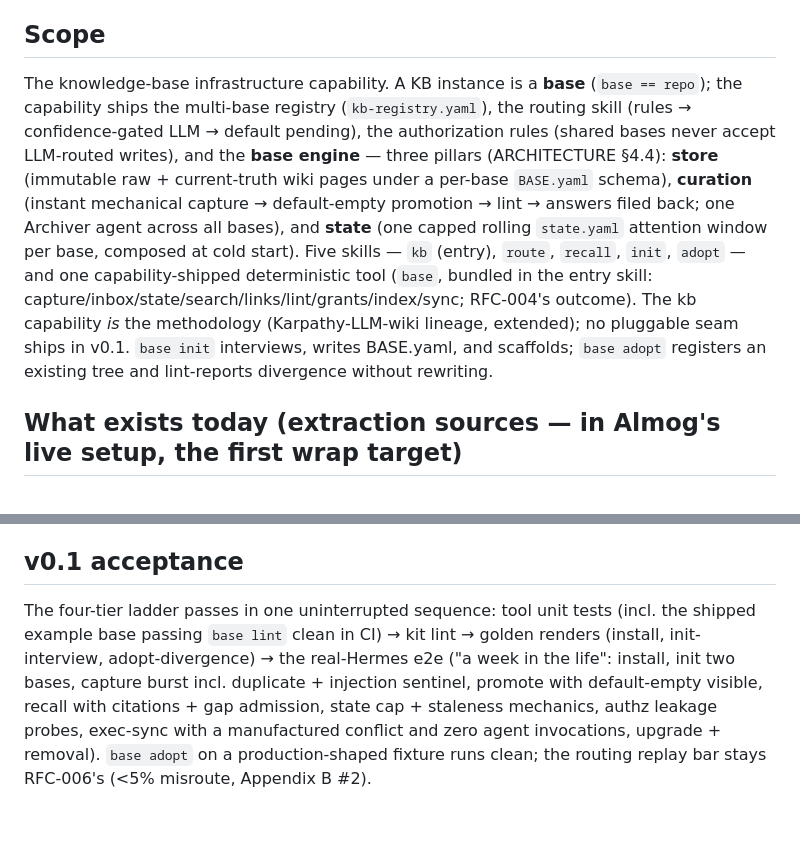
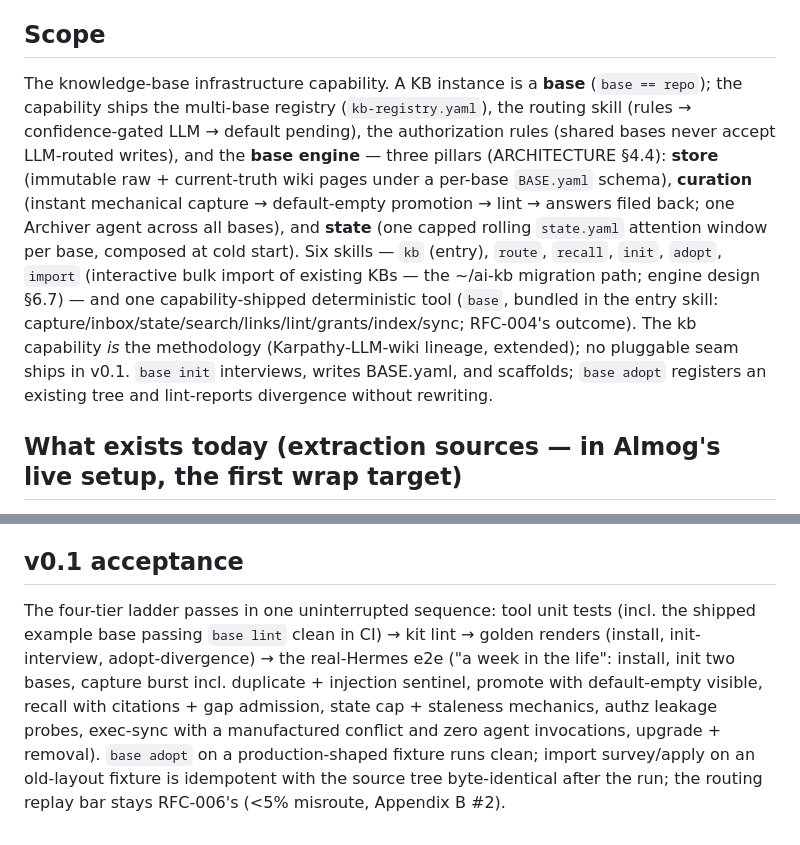
Before and after one commit to AlmogBaku/aos, a Markdown page: capabilities/kb.md, 2 parts joined by grey strips. Drawn GitHub-style.

```diff
--- a/capabilities/kb.md
+++ b/capabilities/kb.md
@@ -8,7 +8,7 @@
 
 ## Scope
 
-The knowledge-base infrastructure capability. A KB instance is a **base** (`base == repo`); the capability ships the multi-base registry (`kb-registry.yaml`), the routing skill (rules → confidence-gated LLM → default pending), the authorization rules (shared bases never accept LLM-routed writes), and the **base engine** — three pillars (ARCHITECTURE §4.4): **store** (immutable raw + current-truth wiki pages under a per-base `BASE.yaml` schema), **curation** (instant mechanical capture → default-empty promotion → lint → answers filed back; one Archiver agent across all bases), and **state** (one capped rolling `state.yaml` attention window per base, composed at cold start). Five skills — `kb` (entry), `route`, `recall`, `init`, `adopt` — and one capability-shipped deterministic tool (`base`, bundled in the entry skill: capture/inbox/state/search/links/lint/grants/index/sync; RFC-004's outcome). The kb capability *is* the methodology (Karpathy-LLM-wiki lineage, extended); no pluggable seam ships in v0.1. `base init` interviews, writes BASE.yaml, and scaffolds; `base adopt` registers an existing tree and lint-reports divergence without rewriting.
+The knowledge-base infrastructure capability. A KB instance is a **base** (`base == repo`); the capability ships the multi-base registry (`kb-registry.yaml`), the routing skill (rules → confidence-gated LLM → default pending), the authorization rules (shared bases never accept LLM-routed writes), and the **base engine** — three pillars (ARCHITECTURE §4.4): **store** (immutable raw + current-truth wiki pages under a per-base `BASE.yaml` schema), **curation** (instant mechanical capture → default-empty promotion → lint → answers filed back; one Archiver agent across all bases), and **state** (one capped rolling `state.yaml` attention window per base, composed at cold start). Six skills — `kb` (entry), `route`, `recall`, `init`, `adopt`, `import` (interactive bulk import of existing KBs — the ~/ai-kb migration path; engine design §6.7) — and one capability-shipped deterministic tool (`base`, bundled in the entry skill: capture/inbox/state/search/links/lint/grants/index/sync; RFC-004's outcome). The kb capability *is* the methodology (Karpathy-LLM-wiki lineage, extended); no pluggable seam ships in v0.1. `base init` interviews, writes BASE.yaml, and scaffolds; `base adopt` registers an existing tree and lint-reports divergence without rewriting.
 
 ## What exists today (extraction sources — in Almog's live setup, the first wrap target)
 
@@ -27,4 +27,4 @@ Which bases exist / create how many; per base: theme (drives the init interview'
 
 ## v0.1 acceptance
 
-The four-tier ladder passes in one uninterrupted sequence: tool unit tests (incl. the shipped example base passing `base lint` clean in CI) → kit lint → golden renders (install, init-interview, adopt-divergence) → the real-Hermes e2e ("a week in the life": install, init two bases, capture burst incl. duplicate + injection sentinel, promote with default-empty visible, recall with citations + gap admission, state cap + staleness mechanics, authz leakage probes, exec-sync with a manufactured conflict and zero agent invocations, upgrade + removal). `base adopt` on a production-shaped fixture runs clean; the routing replay bar stays RFC-006's (<5% misroute, Appendix B #2).
+The four-tier ladder passes in one uninterrupted sequence: tool unit tests (incl. the shipped example base passing `base lint` clean in CI) → kit lint → golden renders (install, init-interview, adopt-divergence) → the real-Hermes e2e ("a week in the life": install, init two bases, capture burst incl. duplicate + injection sentinel, promote with default-empty visible, recall with citations + gap admission, state cap + staleness mechanics, authz leakage probes, exec-sync with a manufactured conflict and zero agent invocations, upgrade + removal). `base adopt` on a production-shaped fixture runs clean; import survey/apply on an old-layout fixture is idempotent with the source tree byte-identical after the run; the routing replay bar stays RFC-006's (<5% misroute, Appendix B #2).
```
Also changed, not shown: design/kb-methodology.md (+36 -0 lines).
